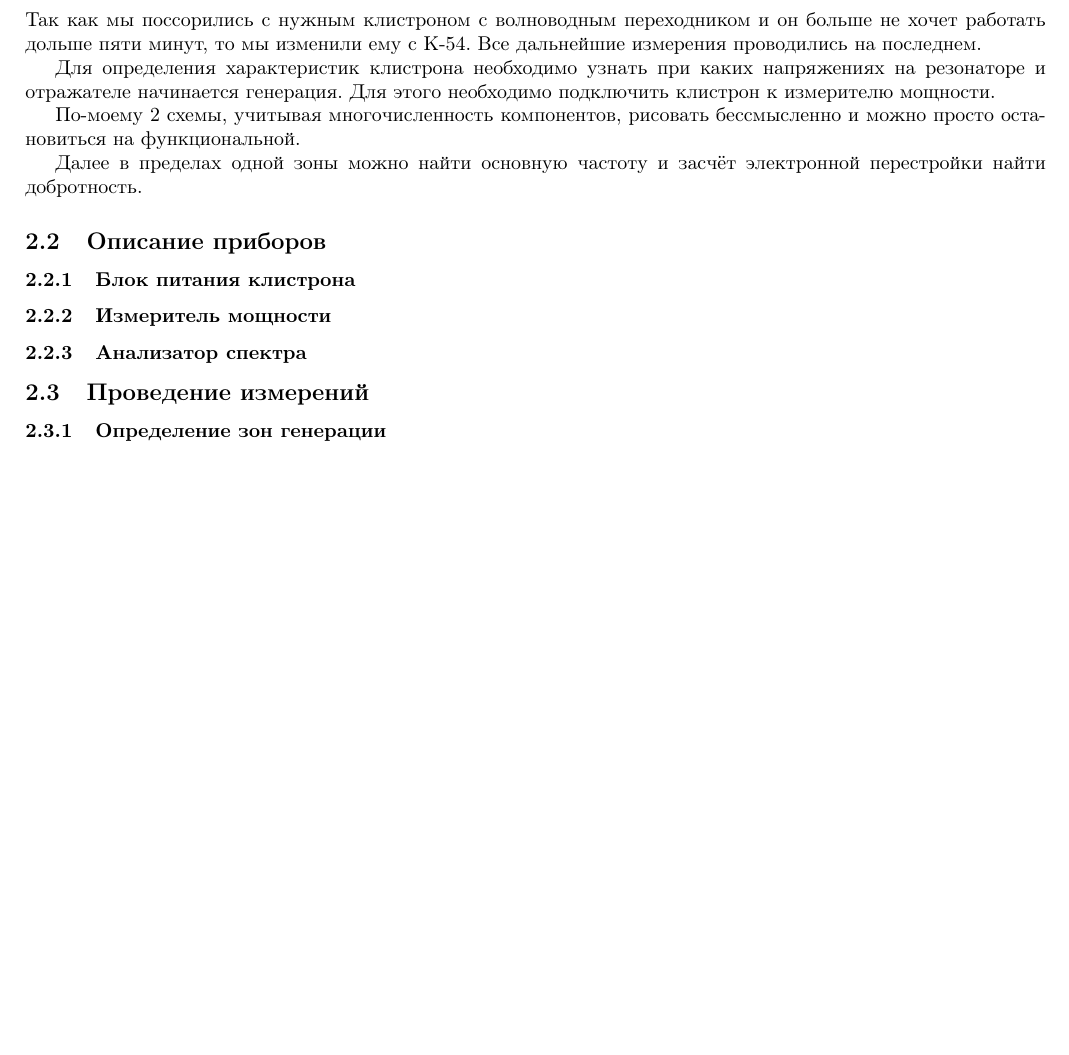
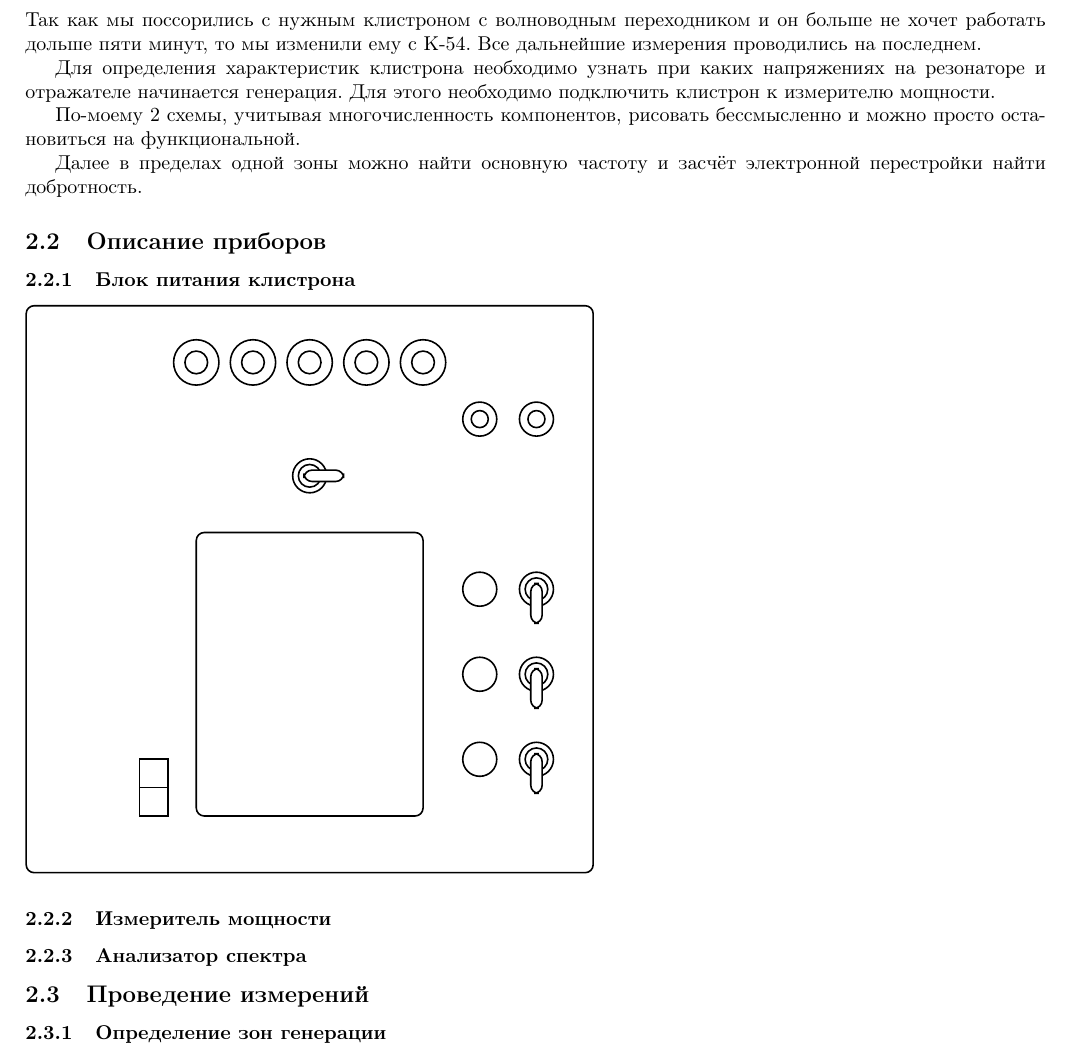
Before and after one commit to VSTU-physics/mw-labs, a LaTeX document (Клистрон/lab.tex): part of the page, cut so that both start at the same text, the shorter picture padded with empty space. Compiled offline with pdfLaTeX.

Commit message:
add front view of power source

```diff
--- a/Клистрон/lab.tex
+++ b/Клистрон/lab.tex
@@ -2,6 +2,7 @@
 \usepackage[russian]{babel}
 \usepackage[utf8]{inputenc}
 \usepackage[margin=1cm,left=2cm]{geometry} % сделать по ГОСТУ
+\usepackage{tikz}
 \begin{document}
 	% не забыть вставить титульник
 	\section*{Введение}
@@ -25,6 +26,63 @@
 
 	\subsection{Описание приборов}
 	\subsubsection{Блок питания клистрона}
+	\begin{tikzpicture}[
+  scale=.1,
+  controlpanels/.style={yellow!30!brown!20!,rounded corners,draw=black,thick},
+  screen/.style={green!50!black!60!,draw=black,thick},
+  trace/.style={green!60!yellow!40!, ultra thick},
+  smallbutton/.style={white,draw=black, thick},
+  axes/.style={thick}]
+  	% контур
+	\draw[rounded corners,draw=black,thick](0,0)
+    rectangle (100,100);
+    % клеммы
+    \draw[draw=black,thick](30,90) circle (4);
+    \draw[draw=black,thick](30,90) circle (2);
+    \draw[draw=black,thick](40,90) circle (4);
+    \draw[draw=black,thick](40,90) circle (2);
+    \draw[draw=black,thick](50,90) circle (4);
+    \draw[draw=black,thick](50,90) circle (2);
+    \draw[draw=black,thick](60,90) circle (4);
+    \draw[draw=black,thick](60,90) circle (2);
+    \draw[draw=black,thick](70,90) circle (4);
+    \draw[draw=black,thick](70,90) circle (2);
+    \draw[draw=black,thick](80,80) circle (3);
+    \draw[draw=black,thick](80,80) circle (1.5);
+    \draw[draw=black,thick](90,80) circle (3);
+    \draw[draw=black,thick](90,80) circle (1.5);
+    % тумблеры
+    % переключение вольтметра
+    \draw[black,thick](50, 70) circle (3);
+    \draw[black,thick](50, 70) circle (2);
+    \fill[fill=white,rounded corners,draw=black,thick](49,69)
+    rectangle (56,71);
+    % включение напряжений + индикаторы
+    \draw[black,thick](80, 50) circle (3);
+    \draw[black,thick](90, 50) circle (3);
+    \draw[black,thick](90, 50) circle (2);
+    \fill[fill=white,rounded corners,draw=black,thick](89,51)
+    rectangle (91,44);
+
+    \draw[black,thick](80, 35) circle (3);
+    \draw[black,thick](90, 35) circle (3);
+    \draw[black,thick](90, 35) circle (2);
+    \fill[fill=white,rounded corners,draw=black,thick](89,36)
+    rectangle (91,29);
+
+    \draw[black,thick](80, 20) circle (3);
+    \draw[black,thick](90, 20) circle (3);
+    \draw[black,thick](90, 20) circle (2);
+    \fill[fill=white,rounded corners,draw=black,thick](89,21)
+    rectangle (91,14);
+    % основной тумблер
+    \draw[black,thick](20, 10) rectangle (25,20);
+    \draw[black](20, 15) -- (25,15);
+
+    % вольтметр
+    \draw[rounded corners,draw=black,thick](30,10)
+    rectangle (70,60);
+	\end{tikzpicture}
 	\subsubsection{Измеритель мощности}
 	\subsubsection{Анализатор спектра}
 
```
